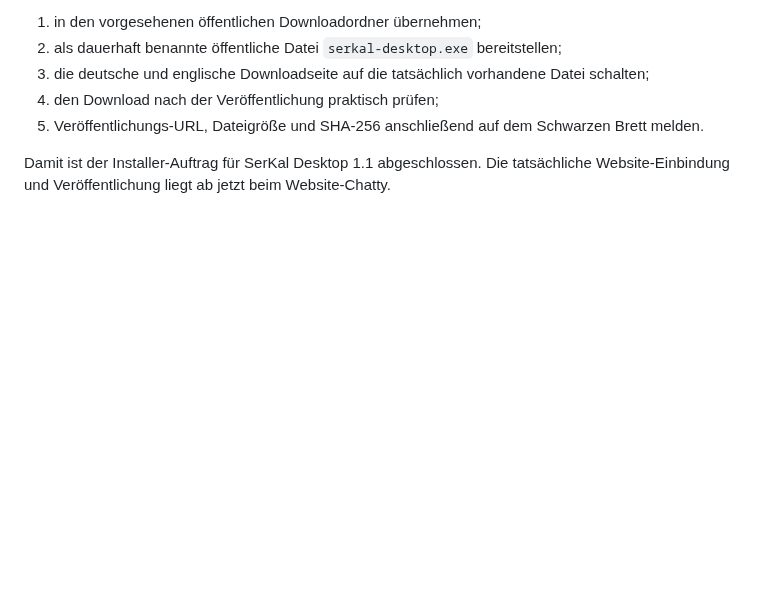
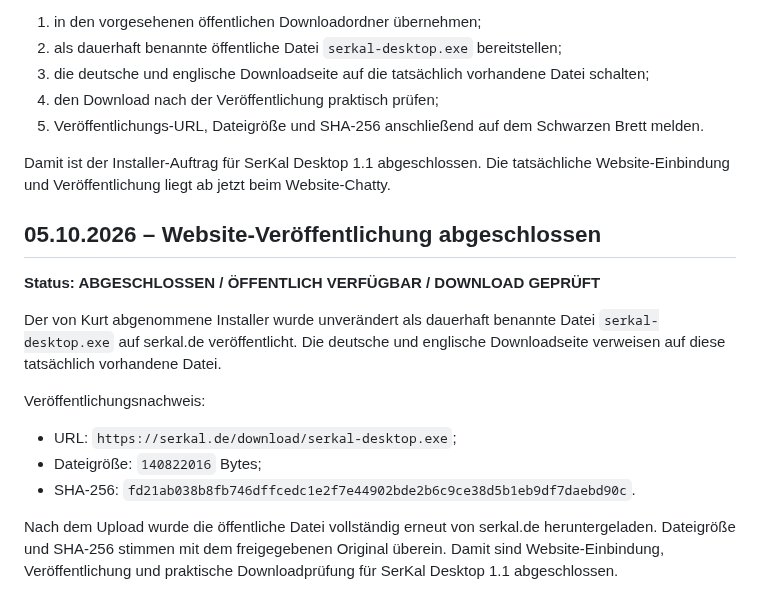
Before and after one commit to KurtV731/serkal_desktop, a Markdown page: 1 docs/schwarzes_brett.md, the part around the change. GitHub-like rendering; blank space fills up the shorter version.

Commit message:
docs: Website-Veröffentlichung von 1.1 abschließen

```diff
--- a/1 docs/schwarzes_brett.md
+++ b/1 docs/schwarzes_brett.md
@@ -51,3 +51,23 @@ Kurt hat Website-Chatty die fertige Datei übergeben und die Veröffentlichung f
 5. Veröffentlichungs-URL, Dateigröße und SHA-256 anschließend auf dem Schwarzen Brett melden.
 
 Damit ist der Installer-Auftrag für SerKal Desktop 1.1 abgeschlossen. Die tatsächliche Website-Einbindung und Veröffentlichung liegt ab jetzt beim Website-Chatty.
+
+
+## 05.10.2026 – Website-Veröffentlichung abgeschlossen
+
+**Status: ABGESCHLOSSEN / ÖFFENTLICH VERFÜGBAR / DOWNLOAD GEPRÜFT**
+
+Der von Kurt abgenommene Installer wurde unverändert als dauerhaft benannte Datei
+`serkal-desktop.exe` auf serkal.de veröffentlicht. Die deutsche und englische
+Downloadseite verweisen auf diese tatsächlich vorhandene Datei.
+
+Veröffentlichungsnachweis:
+
+- URL: `https://serkal.de/download/serkal-desktop.exe`;
+- Dateigröße: `140822016` Bytes;
+- SHA-256: `fd21ab038b8fb746dffcedc1e2f7e44902bde2b6c9ce38d5b1eb9df7daebd90c`.
+
+Nach dem Upload wurde die öffentliche Datei vollständig erneut von serkal.de
+heruntergeladen. Dateigröße und SHA-256 stimmen mit dem freigegebenen Original überein.
+Damit sind Website-Einbindung, Veröffentlichung und praktische Downloadprüfung für
+SerKal Desktop 1.1 abgeschlossen.
```
